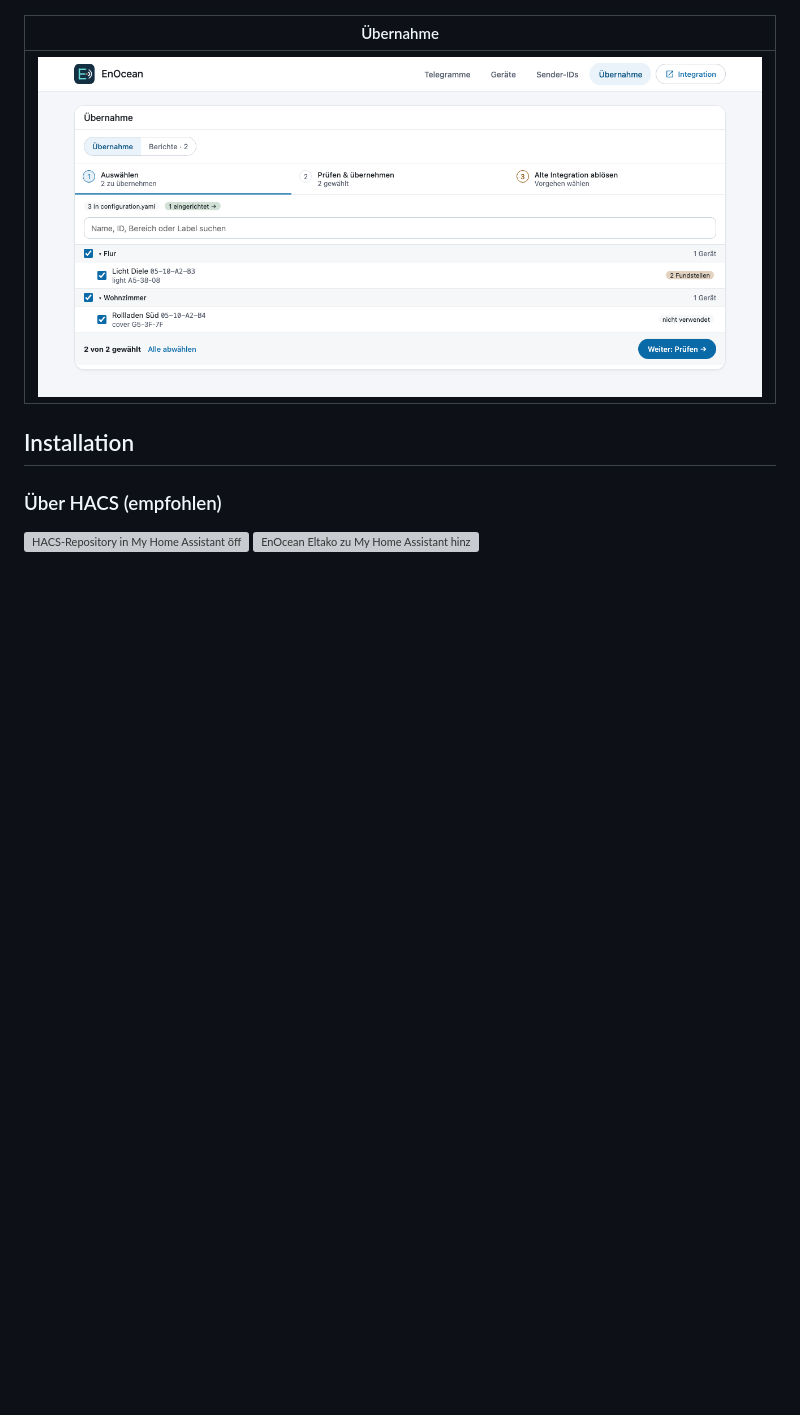
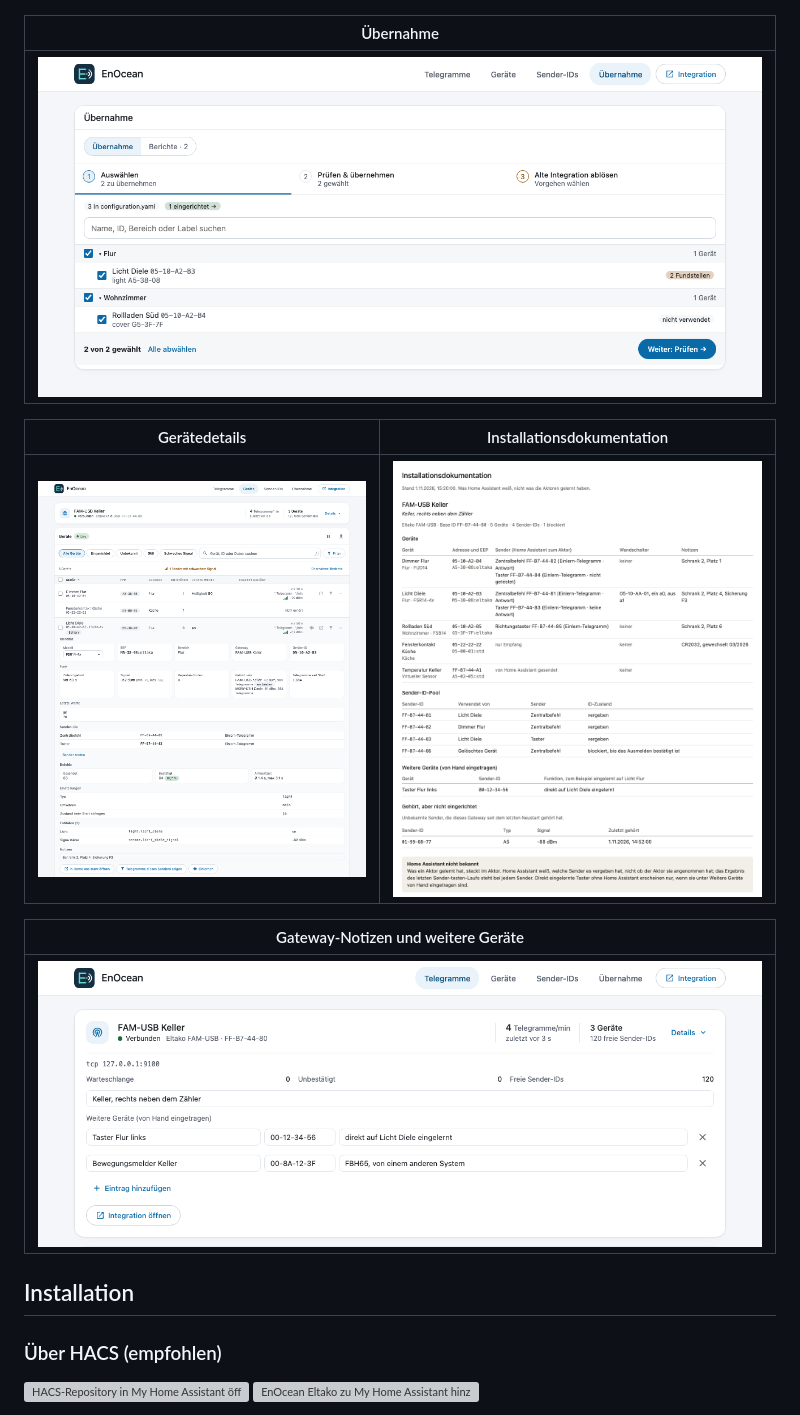
Before and after one commit to bertel2020/HA-Enocean-Eltako, a Markdown page: README.de.md, the part around the change. GitHub-like rendering; pictures changed too: screenshots/showcase/device-details-desktop-light.png (added), screenshots/showcase/documentation-print.png (added), screenshots/showcase/gateway-details-desktop-light.png (added); blank space fills up the shorter version; grey boxes are pictures that could not be loaded.

```diff
--- a/README.de.md
+++ b/README.de.md
@@ -53,6 +53,14 @@ Die Screenshots zeigen Beispieldaten aus dem Seitenleisten-Panel **EnOcean**.
 | Übernahme |
 | --- |
 | ![Übernahme](https://raw.githubusercontent.com/bertel2020/HA-Enocean-Eltako/main/screenshots/showcase/takeover-desktop-light.png) |
+
+| Gerätedetails | Installationsdokumentation |
+| --- | --- |
+| ![Gerätedetails](https://raw.githubusercontent.com/bertel2020/HA-Enocean-Eltako/main/screenshots/showcase/device-details-desktop-light.png) | ![Installationsdokumentation](https://raw.githubusercontent.com/bertel2020/HA-Enocean-Eltako/main/screenshots/showcase/documentation-print.png) |
+
+| Gateway-Notizen und weitere Geräte |
+| --- |
+| ![Gateway-Details](https://raw.githubusercontent.com/bertel2020/HA-Enocean-Eltako/main/screenshots/showcase/gateway-details-desktop-light.png) |
 
 ## Installation
 
```
Also changed, not shown: README.md (+8 -0 lines), screenshots/showcase-en/device-details-desktop-light.png (added), screenshots/showcase-en/documentation-print.png (added), screenshots/showcase-en/gateway-details-desktop-light.png (added).
